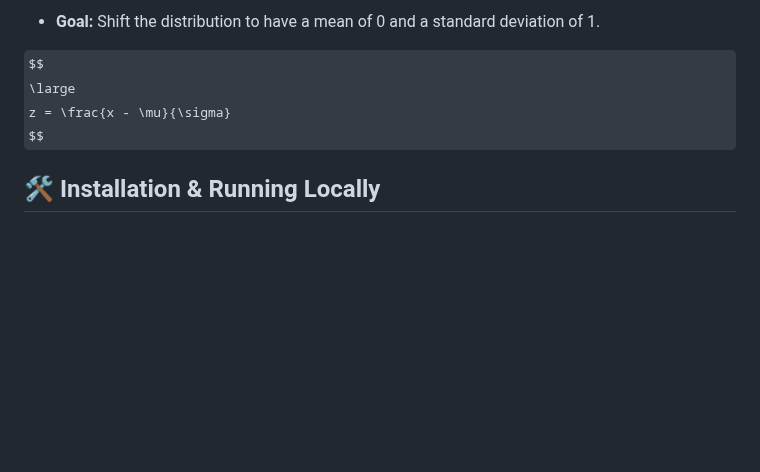
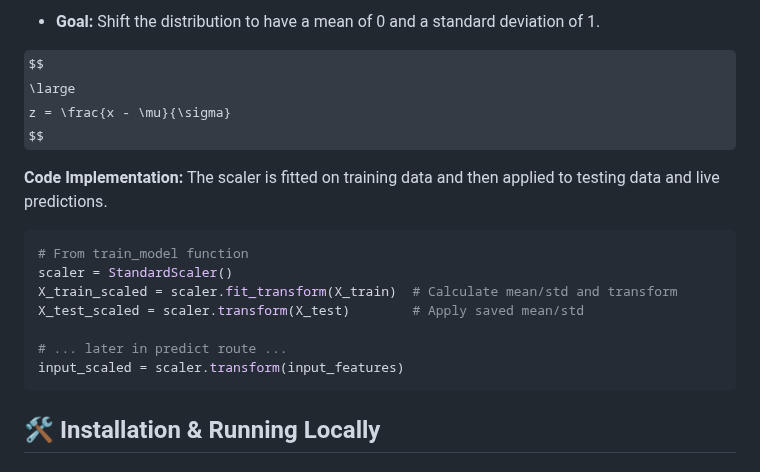
Before and after one commit to rpolishchuk3/Diabetes-Prediction-Model, a Markdown page: README.md, the part around the change. Rendered like a GitHub page; some formulas as TeX source; blank space fills up the shorter version.

````diff
--- a/README.md
+++ b/README.md
@@ -177,6 +177,18 @@ $$
 z = \frac{x - \mu}{\sigma}
 $$
 
+**Code Implementation:** The scaler is fitted on training data and then applied to testing data and live predictions.
+
+```python
+# From train_model function
+scaler = StandardScaler()
+X_train_scaled = scaler.fit_transform(X_train)  # Calculate mean/std and transform
+X_test_scaled = scaler.transform(X_test)        # Apply saved mean/std
+
+# ... later in predict route ...
+input_scaled = scaler.transform(input_features)
+```
+
 
 
 ## 🛠️ Installation & Running Locally
````
